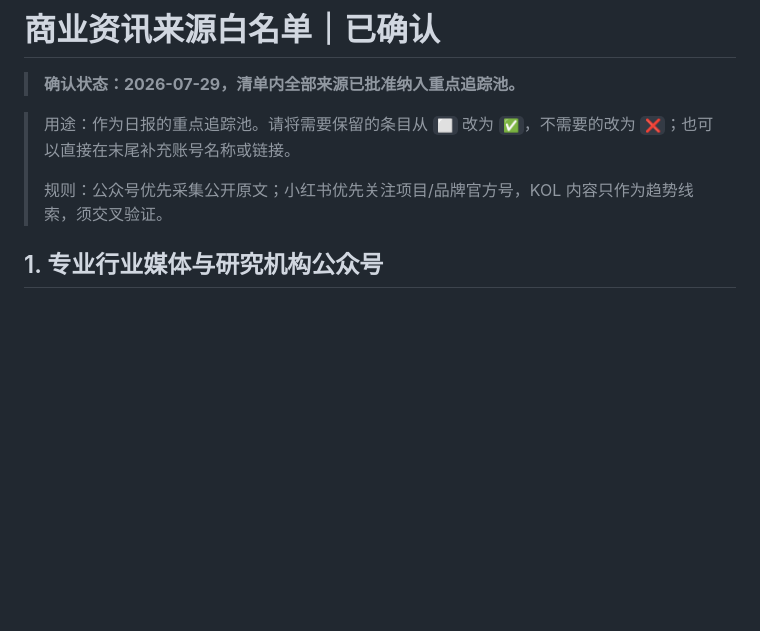
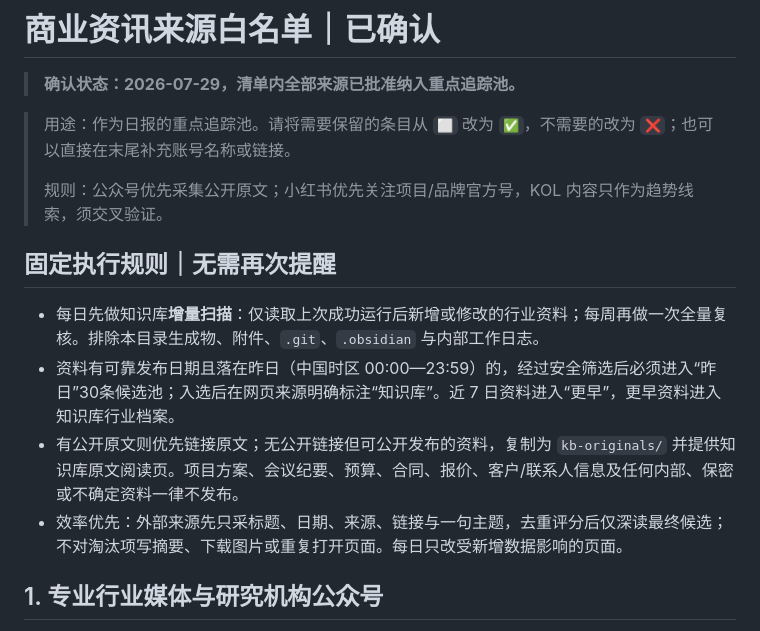
Before and after one commit to ricky1219/commercial-briefing, a Markdown page: 来源白名单待确认.md, the part around the change. Rendered like a GitHub page; blank space fills up the shorter version.

Commit message:
Make knowledge base intake a default briefing rule

```diff
--- a/来源白名单待确认.md
+++ b/来源白名单待确认.md
@@ -5,6 +5,13 @@
 > 用途：作为日报的重点追踪池。请将需要保留的条目从 `⬜` 改为 `✅`，不需要的改为 `❌`；也可以直接在末尾补充账号名称或链接。
 >
 > 规则：公众号优先采集公开原文；小红书优先关注项目/品牌官方号，KOL 内容只作为趋势线索，须交叉验证。
+
+## 固定执行规则｜无需再次提醒
+
+- 每日先做知识库**增量扫描**：仅读取上次成功运行后新增或修改的行业资料；每周再做一次全量复核。排除本目录生成物、附件、`.git`、`.obsidian` 与内部工作日志。
+- 资料有可靠发布日期且落在昨日（中国时区 00:00—23:59）的，经过安全筛选后必须进入“昨日”30条候选池；入选后在网页来源明确标注“知识库”。近 7 日资料进入“更早”，更早资料进入知识库行业档案。
+- 有公开原文则优先链接原文；无公开链接但可公开发布的资料，复制为 `kb-originals/` 并提供知识库原文阅读页。项目方案、会议纪要、预算、合同、报价、客户/联系人信息及任何内部、保密或不确定资料一律不发布。
+- 效率优先：外部来源先只采标题、日期、来源、链接与一句主题，去重评分后仅深读最终候选；不对淘汰项写摘要、下载图片或重复打开页面。每日只改受新增数据影响的页面。
 
 ## 1. 专业行业媒体与研究机构公众号
 
```
